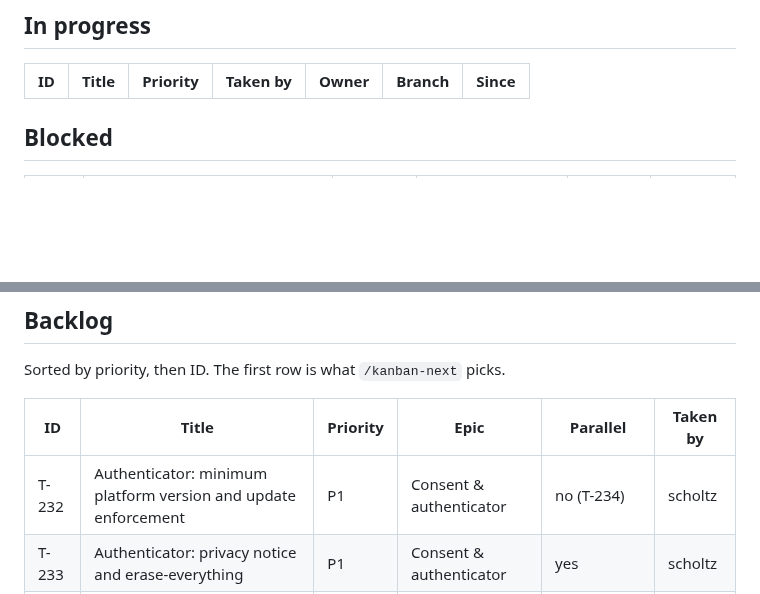
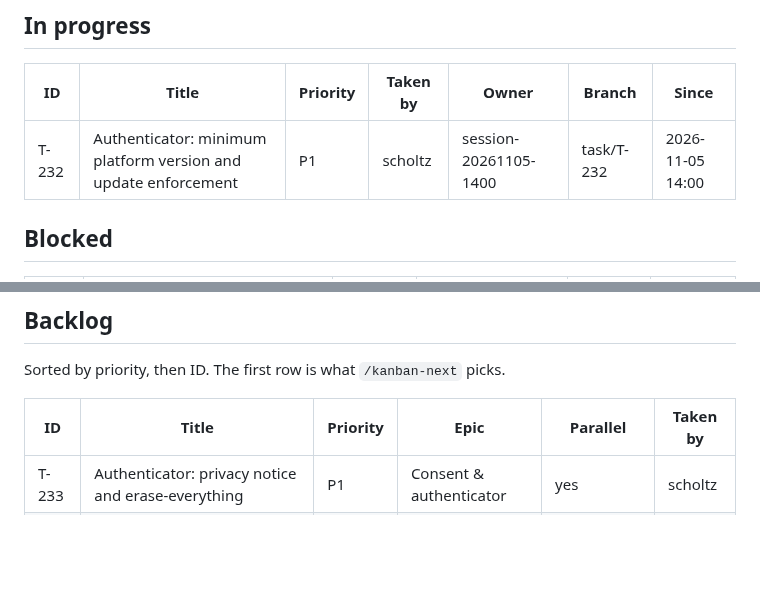
Before and after one commit to scholtz/biatec-chat, a Markdown page: kanban/BOARD.md, 2 parts joined by grey strips. Rendered like a GitHub page; blank space fills up the shorter version.

Commit message:
kanban: claim T-232
Co-Authored-By: Claude Sonnet 5.5 <noreply@anthropic.com>

```diff
--- a/kanban/BOARD.md
+++ b/kanban/BOARD.md
@@ -14,6 +14,7 @@ Updated: 2026-11-05 11:27 · Tasks: 182 total · backlog 5 · in-progress 0 · b
 
 | ID | Title | Priority | Taken by | Owner | Branch | Since |
 |---|---|---|---|---|---|---|
+| T-232 | Authenticator: minimum platform version and update enforcement | P1 | scholtz | session-20261105-1400 | task/T-232 | 2026-11-05 14:00 |
 
 ## Blocked
 
@@ -27,7 +28,6 @@ Sorted by priority, then ID. The first row is what `/kanban-next` picks.
 
 | ID | Title | Priority | Epic | Parallel | Taken by |
 |---|---|---|---|---|---|
-| T-232 | Authenticator: minimum platform version and update enforcement | P1 | Consent & authenticator | no (T-234) | scholtz |
 | T-233 | Authenticator: privacy notice and erase-everything | P1 | Consent & authenticator | yes | scholtz |
 | T-234 | Authenticator: send the platform attestation at enrollment | P1 | Consent & authenticator | no (T-220, T-232) | scholtz |
 | T-220 | Authenticator: shell hardening leftovers from the T-214 review | P2 | Consent & authenticator | no (T-222, T-225, T-234) | free |
```
Also changed, not shown: other parts of kanban/BOARD.md (+3 -2 lines), kanban/tasks/T-232-authenticator-minimum-platform-and-updates.md (+4 -3 lines).
